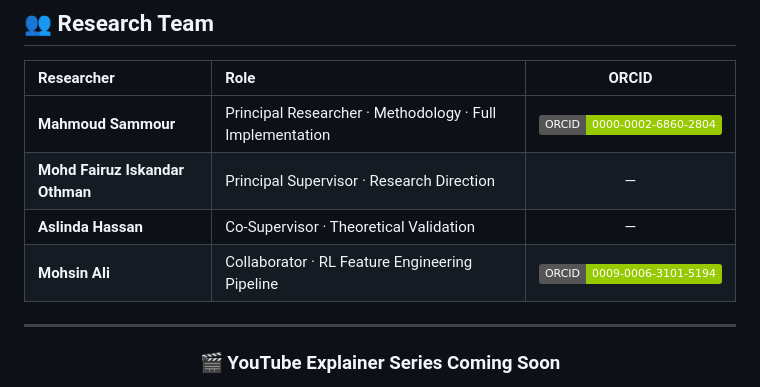
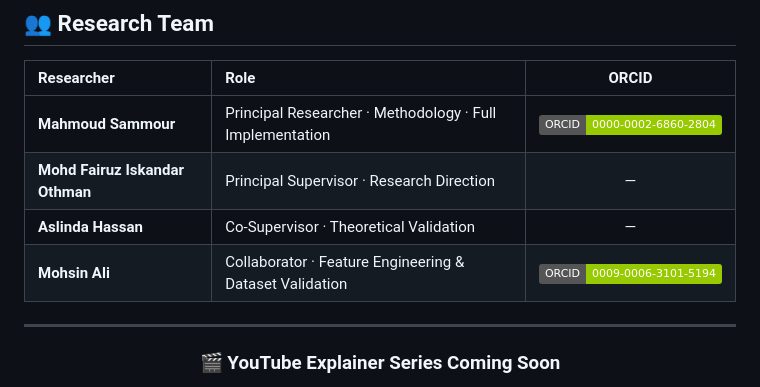
Before and after one commit to MahmoudSamour/DNS-tunnelling-using-random-forest-and-genetic-algorithm, a Markdown page: README.md, the part around the change. Drawn GitHub-style; badges without logos.

Commit message:
docs: update Mohsin credit - remove RL role, use Feature Engineering & Dataset Validation

```diff
--- a/README.md
+++ b/README.md
@@ -388,7 +388,7 @@ python heavy_master_evaluation.py
 | **Mahmoud Sammour** | Principal Researcher · Methodology · Full Implementation | [![ORCID](https://img.shields.io/badge/ORCID-0000--0002--6860--2804-green?logo=orcid)](https://orcid.org/0000-0002-6860-2804) |
 | **Mohd Fairuz Iskandar Othman** | Principal Supervisor · Research Direction | — |
 | **Aslinda Hassan** | Co-Supervisor · Theoretical Validation | — |
-| **Mohsin Ali** | Collaborator · RL Feature Engineering Pipeline | [![ORCID](https://img.shields.io/badge/ORCID-0009--0006--3101--5194-green?logo=orcid)](https://orcid.org/0009-0006-3101-5194) |
+| **Mohsin Ali** | Collaborator · Feature Engineering & Dataset Validation | [![ORCID](https://img.shields.io/badge/ORCID-0009--0006--3101--5194-green?logo=orcid)](https://orcid.org/0009-0006-3101-5194) |
 
 </div>
 
```
